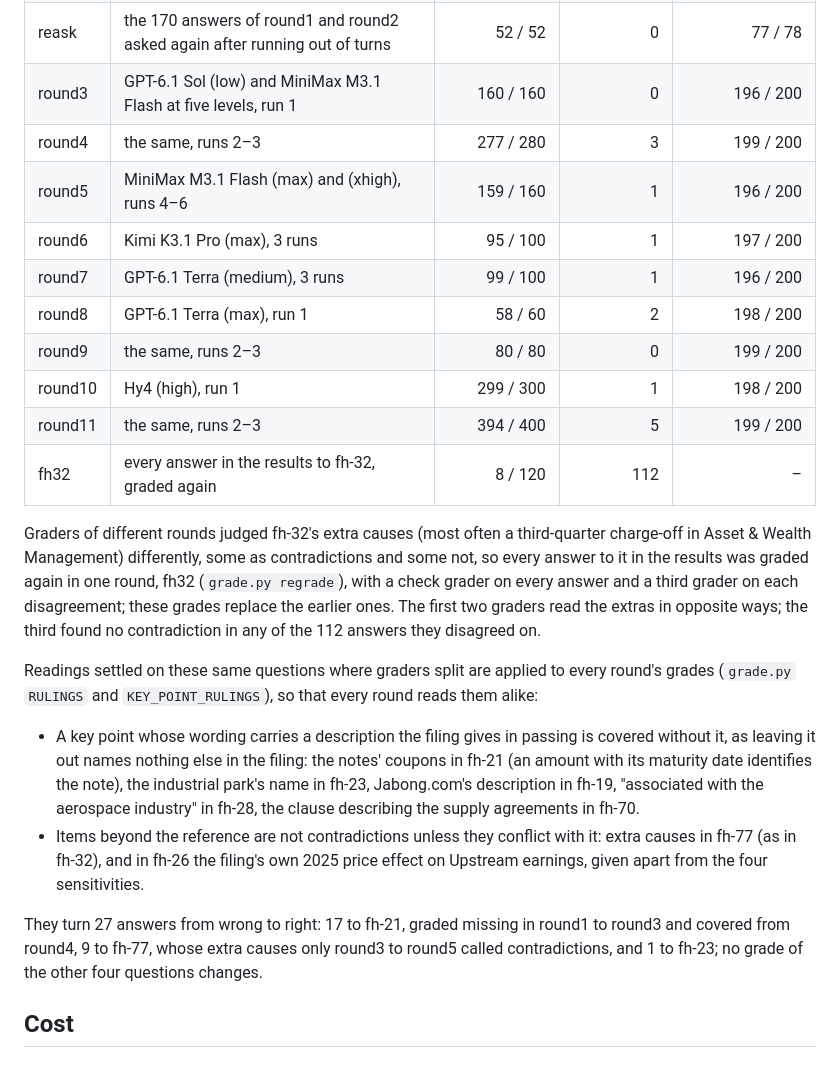
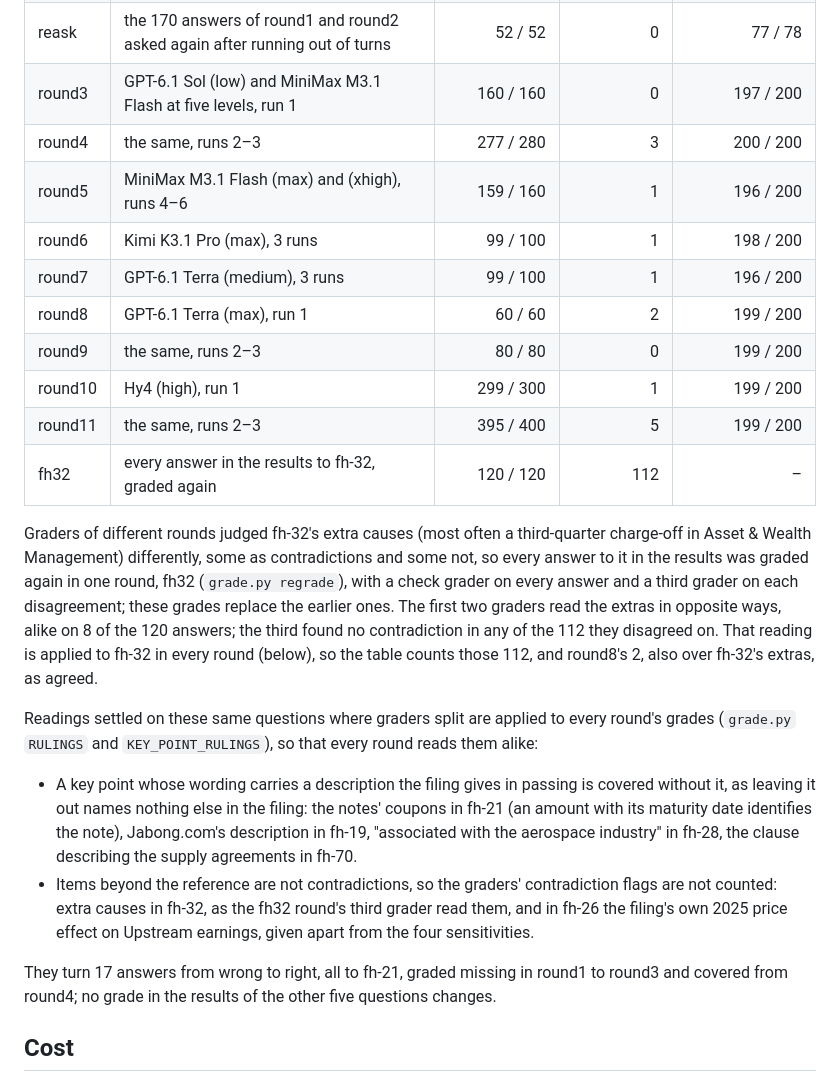
Before and after one commit to VectifyAI/pageindex-benchmarks, a Markdown page: financial-qa/METHOD.md, the part around the change. Rendered like a GitHub page.

```diff
--- a/financial-qa/METHOD.md
+++ b/financial-qa/METHOD.md
@@ -94,37 +94,37 @@ anchors that show it grades on the same scale.
 | round1 | 18 models at one level each, 54 runs | 1,076 / 1,080 | 65 | – |
 | round2 | ten of those models at a second level, 30 runs | 638 / 640 | 2 | 199 / 200 |
 | reask | the 170 answers of round1 and round2 asked again after running out of turns | 52 / 52 | 0 | 77 / 78 |
-| round3 | GPT-6.1 Sol (low) and MiniMax M3.1 Flash at five levels, run 1 | 160 / 160 | 0 | 196 / 200 |
-| round4 | the same, runs 2–3 | 277 / 280 | 3 | 199 / 200 |
+| round3 | GPT-6.1 Sol (low) and MiniMax M3.1 Flash at five levels, run 1 | 160 / 160 | 0 | 197 / 200 |
+| round4 | the same, runs 2–3 | 277 / 280 | 3 | 200 / 200 |
 | round5 | MiniMax M3.1 Flash (max) and (xhigh), runs 4–6 | 159 / 160 | 1 | 196 / 200 |
-| round6 | Kimi K3.1 Pro (max), 3 runs | 95 / 100 | 1 | 197 / 200 |
+| round6 | Kimi K3.1 Pro (max), 3 runs | 99 / 100 | 1 | 198 / 200 |
 | round7 | GPT-6.1 Terra (medium), 3 runs | 99 / 100 | 1 | 196 / 200 |
-| round8 | GPT-6.1 Terra (max), run 1 | 58 / 60 | 2 | 198 / 200 |
+| round8 | GPT-6.1 Terra (max), run 1 | 60 / 60 | 2 | 199 / 200 |
 | round9 | the same, runs 2–3 | 80 / 80 | 0 | 199 / 200 |
-| round10 | Hy4 (high), run 1 | 299 / 300 | 1 | 198 / 200 |
-| round11 | the same, runs 2–3 | 394 / 400 | 5 | 199 / 200 |
-| fh32 | every answer in the results to fh-32, graded again | 8 / 120 | 112 | – |
+| round10 | Hy4 (high), run 1 | 299 / 300 | 1 | 199 / 200 |
+| round11 | the same, runs 2–3 | 395 / 400 | 5 | 199 / 200 |
+| fh32 | every answer in the results to fh-32, graded again | 120 / 120 | 112 | – |
 
 Graders of different rounds judged fh-32's extra causes (most often a third-quarter charge-off in Asset & Wealth
 Management) differently, some as contradictions and some not, so every answer to it in the results was graded again
 in one round, fh32 (`grade.py regrade`), with a check grader on every answer and a third grader on each
-disagreement; these grades replace the earlier ones. The first two graders read the extras in opposite ways; the third
-found no contradiction in any of the 112 answers they disagreed on.
+disagreement; these grades replace the earlier ones. The first two graders read the extras in opposite ways, alike on
+8 of the 120 answers; the third found no contradiction in any of the 112 they disagreed on. That reading is applied
+to fh-32 in every round (below), so the table counts those 112, and round8's 2, also over fh-32's extras, as agreed.
 
 Readings settled on these same questions where graders split are applied to every round's grades (`grade.py`
 `RULINGS` and `KEY_POINT_RULINGS`), so that every round reads them alike:
 
 - A key point whose wording carries a description the filing gives in passing is covered without it, as leaving it
   out names nothing else in the filing: the notes' coupons in fh-21 (an amount with its maturity date identifies
-  the note), the industrial park's name in fh-23, Jabong.com's description in fh-19, "associated with the aerospace
-  industry" in fh-28, the clause describing the supply agreements in fh-70.
-- Items beyond the reference are not contradictions unless they conflict with it: extra causes in fh-77 (as in
-  fh-32), and in fh-26 the filing's own 2025 price effect on Upstream earnings, given apart from the four
-  sensitivities.
+  the note), Jabong.com's description in fh-19, "associated with the aerospace industry" in fh-28, the clause
+  describing the supply agreements in fh-70.
+- Items beyond the reference are not contradictions, so the graders' contradiction flags are not counted: extra
+  causes in fh-32, as the fh32 round's third grader read them, and in fh-26 the filing's own 2025 price effect on
+  Upstream earnings, given apart from the four sensitivities.
 
-They turn 27 answers from wrong to right: 17 to fh-21, graded missing in round1 to round3 and covered from round4,
-9 to fh-77, whose extra causes only round3 to round5 called contradictions, and 1 to fh-23; no grade of the other
-four questions changes.
+They turn 17 answers from wrong to right, all to fh-21, graded missing in round1 to round3 and covered from round4;
+no grade in the results of the other five questions changes.
 
 ## Cost
 
```
Also changed, not shown: financial-qa/README.md (+11 -11 lines), financial-qa/results/results.md (+8 -8 lines), financial-qa/results/accuracy_leaderboard.png, financial-qa/results/accuracy_vs_cost.png, 4 other files.
